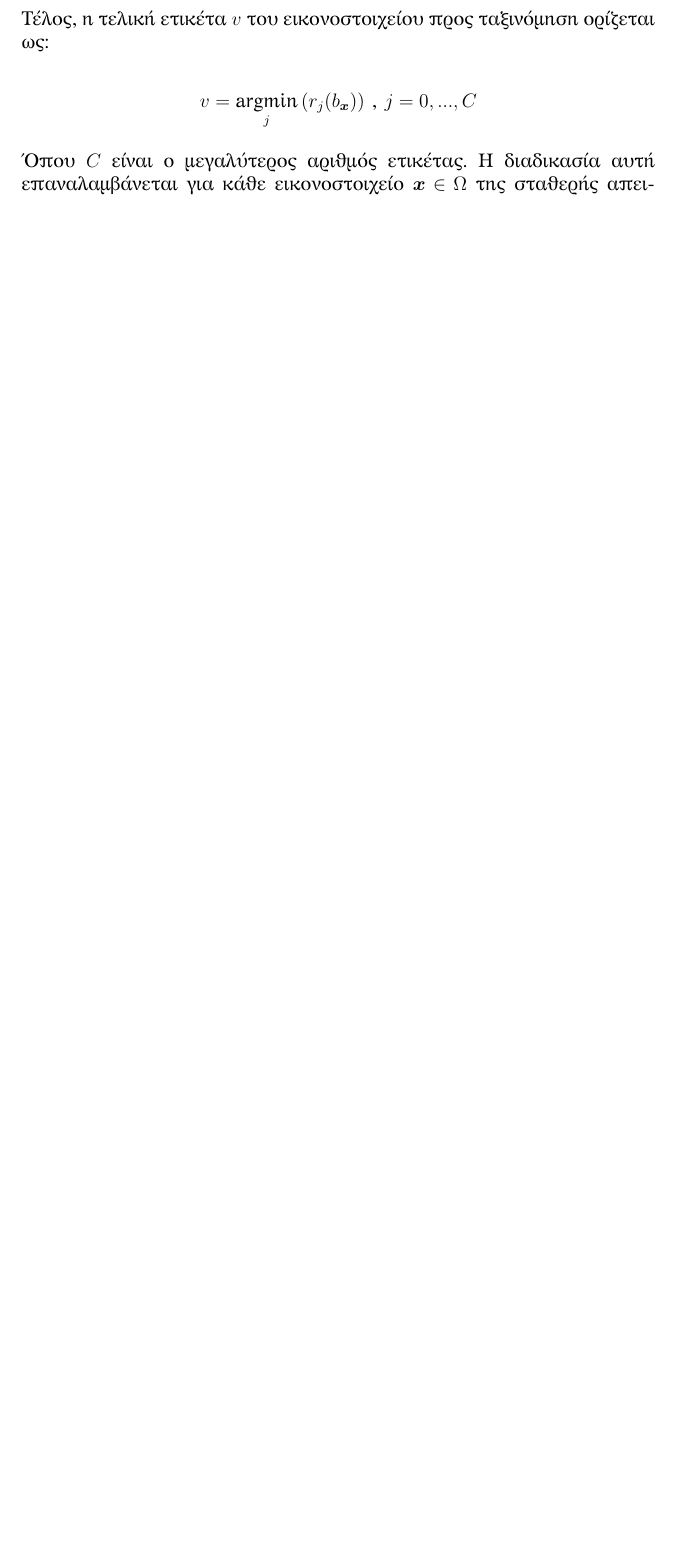
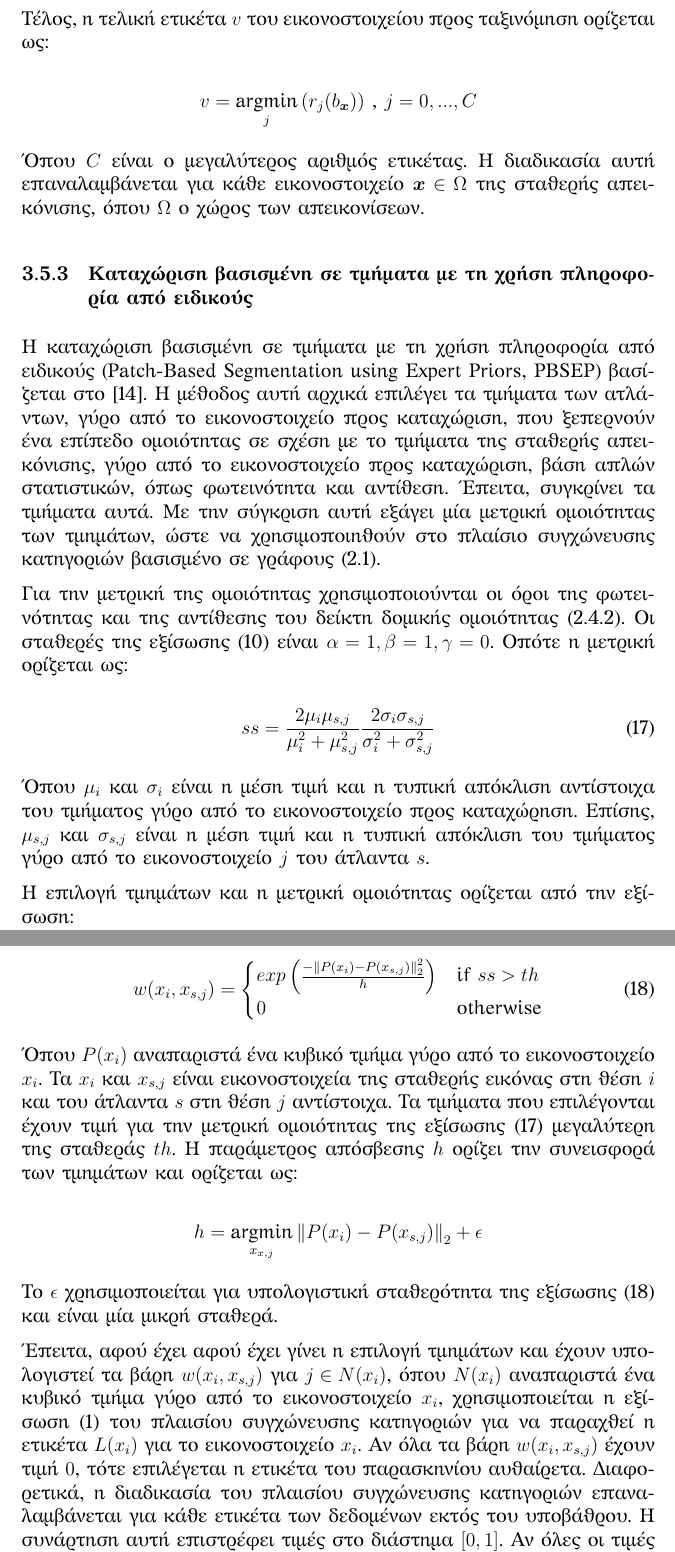
Before and after one commit to EKostinoudis/Knee-Segmentation, a LaTeX thesis (thesis/thesis.tex): part of page 38 of 40 before the commit and two parts of pages 39 and 40 of 42 after it, the two joined at a grey line, cut so that both start at the same text, the shorter picture padded with empty space. The pictures show the PDF file thesis/thesis.pdf that the author committed with the source.

Commit message:
method: PBSEP

```diff
--- a/thesis/thesis.tex
+++ b/thesis/thesis.tex
@@ -1268,6 +1268,75 @@ $A$ είναι πίνακας.
 για κάθε εικονοστοιχείο $\bm{x} \in \Omega$ της σταθερής απεικόνισης, όπου
 $\Omega$ ο χώρος των απεικονίσεων.
 
+\subsubsection{Καταχώριση βασισμένη σε τμήματα με τη χρήση πληροφορία από
+ειδικούς}
+
+Η καταχώριση βασισμένη σε τμήματα με τη χρήση πληροφορία από ειδικούς
+(Patch-Based Segmentation using Expert Priors, PBSEP) βασίζεται στο
+\cite{Coupe:1}. Η μέθοδος αυτή αρχικά επιλέγει τα τμήματα των ατλάντων, γύρο από
+το εικονοστοιχείο προς καταχώριση, που ξεπερνούν ένα επίπεδο ομοιότητας σε σχέση
+με το τμήματα της σταθερής απεικόνισης, γύρο από το εικονοστοιχείο προς
+καταχώριση, βάση απλών στατιστικών, όπως φωτεινότητα και αντίθεση. Έπειτα,
+συγκρίνει τα τμήματα αυτά. Με την σύγκριση αυτή εξάγει μία μετρική ομοιότητας
+των τμημάτων, ώστε να χρησιμοποιηθούν στο πλαίσιο συγχώνευσης κατηγοριών
+βασισμένο σε γράφους (\ref{Graph-Based_Framework:1}).
+
+Για την μετρική της ομοιότητας χρησιμοποιούνται οι όροι της φωτεινότητας και της
+αντίθεσης του δείκτη δομικής ομοιότητας (\ref{SSIM:1}). Οι σταθερές της εξίσωσης
+\eqref{eq:SSIM:1} είναι $\alpha = 1, \beta = 1, \gamma = 0$. Οπότε η μετρική
+ορίζεται ως:
+
+\begin{equation} \label{eq:ss:1}
+    ss = \frac {2 \mu_i \mu_{s,j}} {\mu_i^2 + \mu_{s,j}^2}
+         \frac {2 \sigma_i \sigma_{s,j}} {\sigma_i^2 + \sigma_{s,j}^2}
+\end{equation}
+
+Όπου $\mu_i$ και $\sigma_i$ είναι η μέση τιμή και η τυπική απόκλιση αντίστοιχα
+του τμήματος γύρο από το εικονοστοιχείο προς καταχώρηση. Επίσης, $\mu_{s,j}$ και
+$\sigma_{s,j}$ είναι η μέση τιμή και η τυπική απόκλιση του τμήματος γύρο από το
+εικονοστοιχείο $j$ του άτλαντα $s$.
+
+Η επιλογή τμημάτων και η μετρική ομοιότητας ορίζεται από την εξίσωση:
+
+\begin{equation} \label{eq:w_PBSEP:1}
+    w(x_i, x_{s,j}) =
+    \begin{cases}
+        exp\left( \frac {- \norm{P(x_i) - P(x_{s,j})}_2^2 } {h} \right)
+            & \text{if } ss > th\\
+        0   & \text{otherwise}
+    \end{cases}
+\end{equation}
+
+Όπου $P(x_i)$ αναπαριστά ένα κυβικό τμήμα γύρο από το εικονοστοιχείο $x_i$. Τα
+$x_i$ και $x_{s,j}$ είναι εικονοστοιχεία της σταθερής εικόνας στη θέση $i$ και
+του άτλαντα $s$ στη θέση $j$ αντίστοιχα. Τα τμήματα που επιλέγονται έχουν τιμή
+για την μετρική ομοιότητας της εξίσωσης \eqref{eq:ss:1} μεγαλύτερη της σταθεράς
+$th$. Η παράμετρος απόσβεσης $h$ ορίζει την συνεισφορά των τμημάτων και ορίζεται
+ως:
+
+\begin{equation*}
+    h = \argminB_{x_{x,j}} \norm{P(x_i) - P(x_{s,j})}_2 + \epsilon
+\end{equation*}
+
+Το $\epsilon$ χρησιμοποιείται για υπολογιστική σταθερότητα της εξίσωσης
+\eqref{eq:w_PBSEP:1} και είναι μία μικρή σταθερά.
+
+Έπειτα, αφού έχει αφού έχει γίνει η επιλογή τμημάτων και έχουν υπολογιστεί τα
+βάρη $w(x_i, x_{s,j})$ για $j \in N(x_i)$, όπου $N(x_i)$ αναπαριστά ένα κυβικό
+τμήμα γύρο από το εικονοστοιχείο $x_i$, χρησιμοποιείται η εξίσωση
+\eqref{label_fusion:1} του πλαισίου συγχώνευσης κατηγοριών για να παραχθεί η
+ετικέτα $L(x_i)$ για το εικονοστοιχείο $x_i$. Αν όλα τα βάρη $w(x_i, x_{s,j})$
+έχουν τιμή $0$, τότε επιλέγεται η ετικέτα του παρασκηνίου αυθαίρετα.
+Διαφορετικά, η διαδικασία του πλαισίου συγχώνευσης κατηγοριών επαναλαμβάνεται
+για κάθε ετικέτα των δεδομένων εκτός του υποβάθρου. Η συνάρτηση αυτή επιστρέφει
+τιμές στο διάστημα $[0,1]$. Αν όλες οι τιμές αυτές είναι μικρότερες του $0.5$,
+τότε επιλέγεται για το εικονοστοιχείο $x_i$ η ετικέτα του παρασκηνίου. Αλλιώς
+επιλέγεται η ετικέτα με την μεγαλύτερη τιμή. Ολόκληρη η διαδικασία αυτή
+επαναλαμβάνεται για κάθε εικονοστοιχείο $x_i \in \Omega$ της σταθερής
+απεικόνισης, όπου $\Omega$ ο χώρος των απεικονίσεων.
+
+
+
 
 
 
```
Also changed, not shown: thesis/thesis.pdf, thesis/thesis.tex (12 more changed lines).
